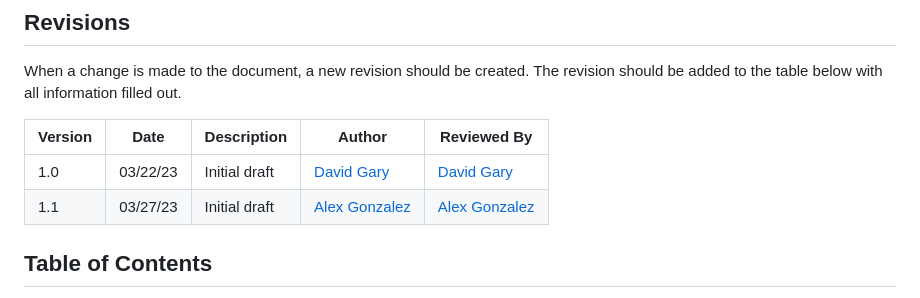
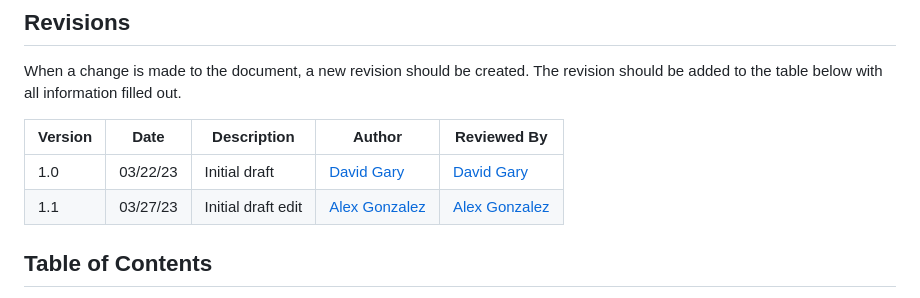
Before and after one commit to Nasnency/Project3155, a Markdown page: SRS.md, the part around the change. GitHub-like rendering.

Commit message:
edited revision version 1.1 desc

```diff
--- a/SRS.md
+++ b/SRS.md
@@ -18,7 +18,7 @@ When a change is made to the document, a new revision should be created. The rev
 | Version | Date | Description | Author | Reviewed By |
 | --- | --- | --- | --- | --- |
 | 1.0 | 03/22/23 | Initial draft | [David Gary](mailto:dgary9@uncc.edu) | [David Gary](mailto:dgary@uncc.edu) |
-| 1.1 | 03/27/23 | Initial draft | [Alex Gonzalez](mailto:agonza79@uncc.edu) | [Alex Gonzalez](mailto:agonza79@uncc.edu) |
+| 1.1 | 03/27/23 | Initial draft edit | [Alex Gonzalez](mailto:agonza79@uncc.edu) | [Alex Gonzalez](mailto:agonza79@uncc.edu) |
 
 ## Table of Contents
 
```
